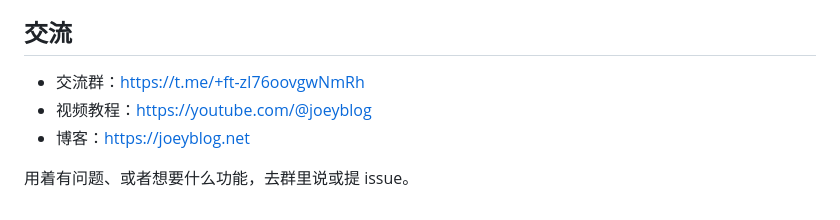
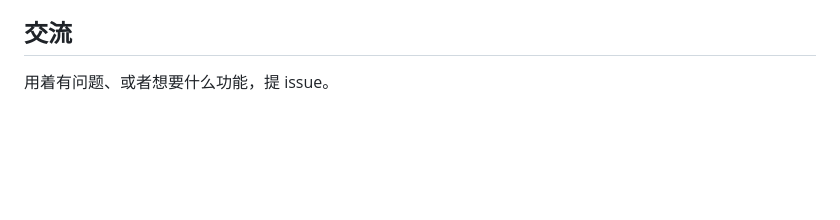
Before and after one commit to hao6789/Home-Broadband, a Markdown page: README.md, the part around the change. Rendered like a GitHub page; blank space fills up the shorter version.

Commit message:
Remove personal social links from README and h.sh menu

```diff
--- a/README.md
+++ b/README.md
@@ -196,8 +196,4 @@ netns 仍能经母机 NAT 出网，只看通不通会漏判。连续两次不符
 
 ## 交流
 
-- 交流群：<https://t.me/+ft-zI76oovgwNmRh>
-- 视频教程：<https://youtube.com/@joeyblog>
-- 博客：<https://joeyblog.net>
-
-用着有问题、或者想要什么功能，去群里说或提 issue。
+用着有问题、或者想要什么功能，提 issue。
```
